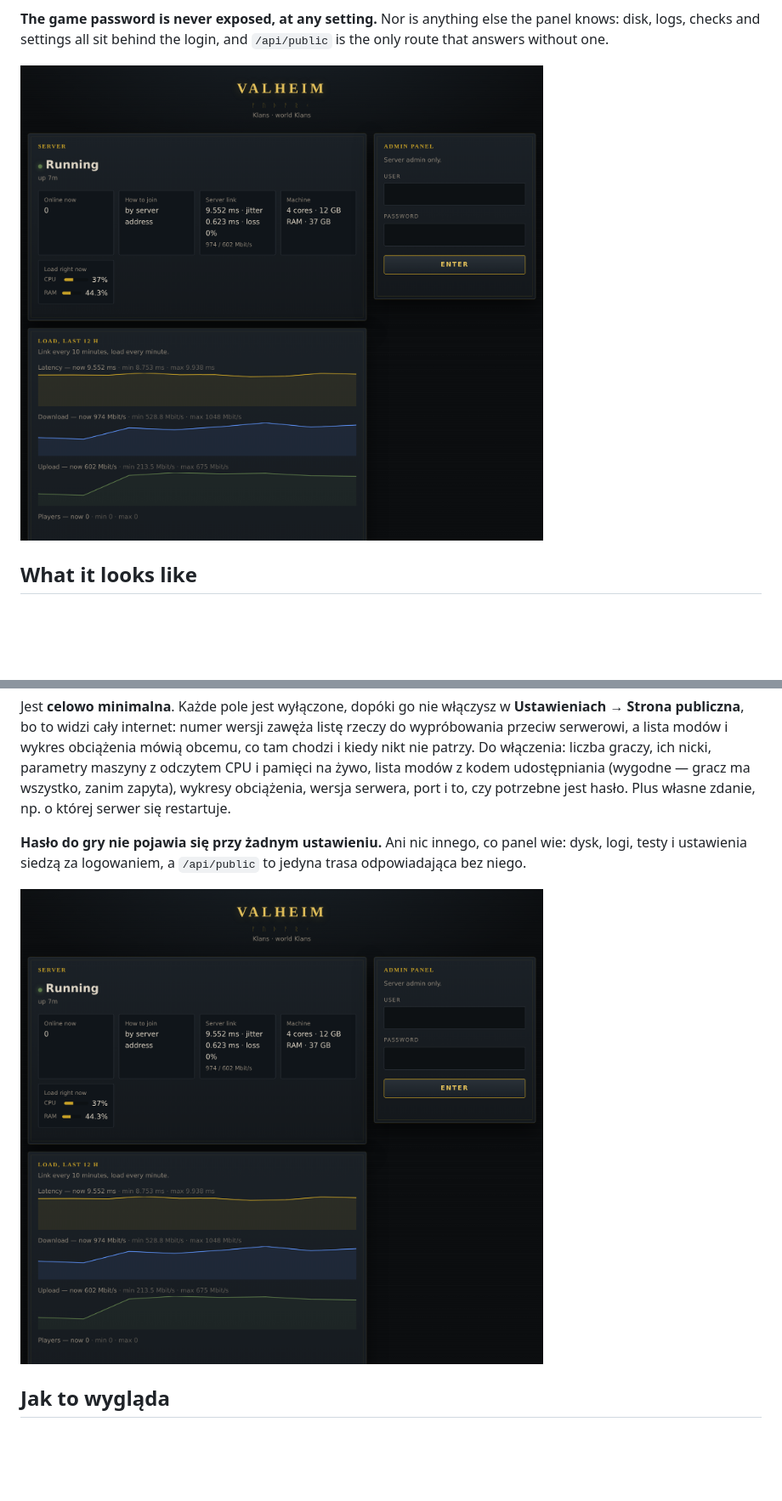
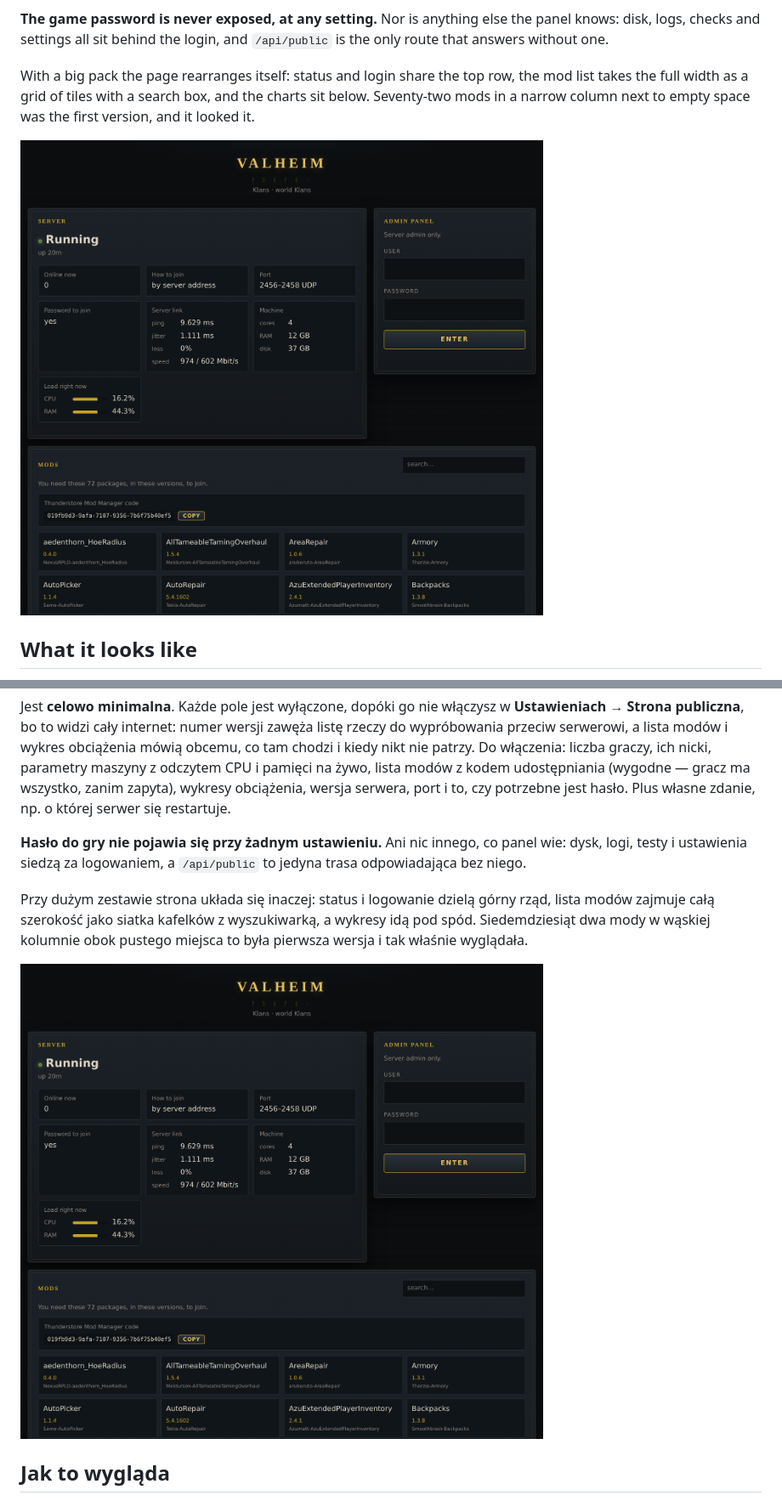
Before and after one commit to PawelSzymanski89/valheim-proxmox, a Markdown page: README.md, 2 parts joined by grey strips. Shown: that part at 85% size. GitHub-like rendering; pictures changed too: docs/public.png; blank space fills up the shorter version.

```diff
--- a/README.md
+++ b/README.md
@@ -69,6 +69,10 @@ whether a password is required. Plus a free line of your own, e.g. when the serv
 **The game password is never exposed, at any setting.** Nor is anything else the panel knows:
 disk, logs, checks and settings all sit behind the login, and `/api/public` is the only route
 that answers without one.
+
+With a big pack the page rearranges itself: status and login share the top row, the mod list
+takes the full width as a grid of tiles with a search box, and the charts sit below. Seventy-two
+mods in a narrow column next to empty space was the first version, and it looked it.
 
 ![Public page](docs/public.png)
 
@@ -427,6 +431,10 @@ potrzebne jest hasło. Plus własne zdanie, np. o której serwer się restartuje
 **Hasło do gry nie pojawia się przy żadnym ustawieniu.** Ani nic innego, co panel wie: dysk, logi,
 testy i ustawienia siedzą za logowaniem, a `/api/public` to jedyna trasa odpowiadająca bez niego.
 
+Przy dużym zestawie strona układa się inaczej: status i logowanie dzielą górny rząd, lista modów
+zajmuje całą szerokość jako siatka kafelków z wyszukiwarką, a wykresy idą pod spód. Siedemdziesiąt
+dwa mody w wąskiej kolumnie obok pustego miejsca to była pierwsza wersja i tak właśnie wyglądała.
+
 ![Strona publiczna](docs/public.png)
 
 ## Jak to wygląda
```
Also changed, not shown: 1 other file.
